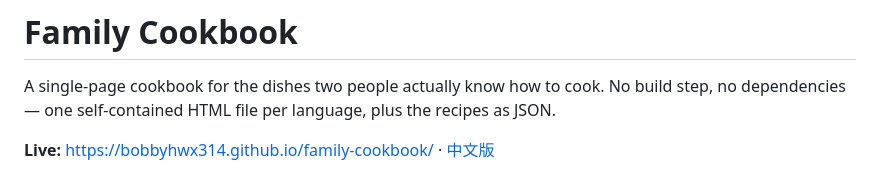
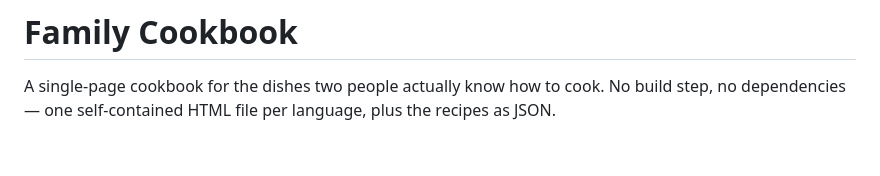
Before and after one commit to Bobbyhwx314/family-cookbook, a Markdown page: README.md, the part around one of its changes. Drawn GitHub-style; blank space fills up the shorter version.

```diff
--- a/README.md
+++ b/README.md
@@ -2,5 +2,4 @@
 
 A single-page cookbook for the dishes two people actually know how to cook. No build step, no dependencies — one self-contained HTML file per language, plus the recipes as JSON.
 
-**Live:** https://bobbyhwx314.github.io/family-cookbook/ · [中文版](https://bobbyhwx314.github.io/family-cookbook/zh/)
 
```
Also changed, not shown: other parts of README.md (+0 -1 lines).
